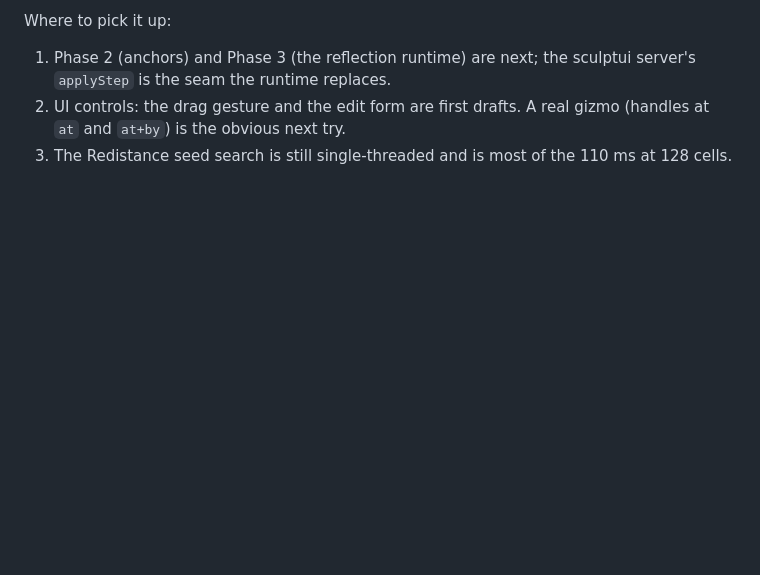
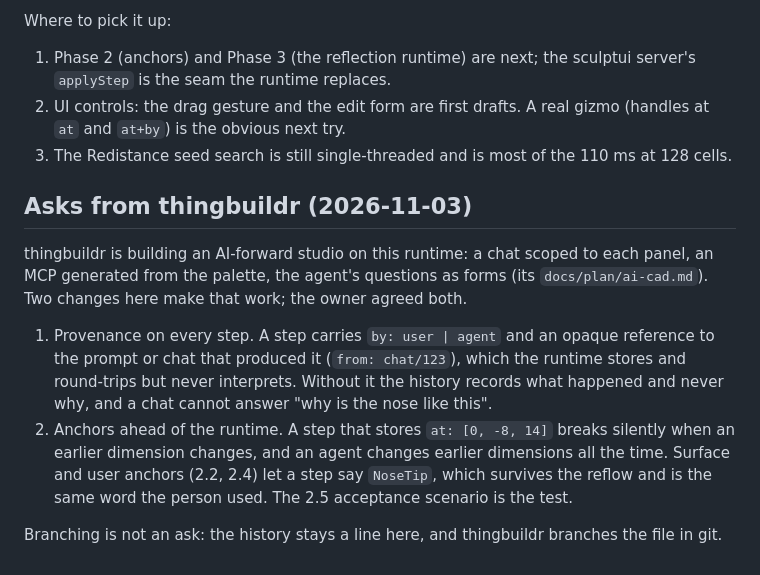
Before and after one commit to snowbldr/fluent-sdfx, a Markdown page: meta/sculpt-cad-build-plan.md, the part around the change. Drawn GitHub-style; blank space fills up the shorter version.

Commit message:
meta: thingbuildr's asks of the sculpt runtime, provenance and anchors first
Co-Authored-By: Claude Opus 5.5 <noreply@anthropic.com>
Claude-Session: https://claude.ai/code/session_018pQfKFMx3Rqj7egi5voK8B

```diff
--- a/meta/sculpt-cad-build-plan.md
+++ b/meta/sculpt-cad-build-plan.md
@@ -416,3 +416,21 @@ Where to pick it up:
    real gizmo (handles at `at` and `at+by`) is the obvious next try.
 3. The Redistance seed search is still single-threaded and is most of
    the 110 ms at 128 cells.
+
+## Asks from thingbuildr (2026-11-03)
+
+thingbuildr is building an AI-forward studio on this runtime: a chat scoped to each panel,
+an MCP generated from the palette, the agent's questions as forms (its
+`docs/plan/ai-cad.md`). Two changes here make that work; the owner agreed both.
+
+1. Provenance on every step. A step carries `by: user | agent` and an opaque reference to
+   the prompt or chat that produced it (`from: chat/123`), which the runtime stores and
+   round-trips but never interprets. Without it the history records what happened and
+   never why, and a chat cannot answer "why is the nose like this".
+2. Anchors ahead of the runtime. A step that stores `at: [0, -8, 14]` breaks silently when
+   an earlier dimension changes, and an agent changes earlier dimensions all the time.
+   Surface and user anchors (2.2, 2.4) let a step say `NoseTip`, which survives the reflow
+   and is the same word the person used. The 2.5 acceptance scenario is the test.
+
+Branching is not an ask: the history stays a line here, and thingbuildr branches the file
+in git.
```
